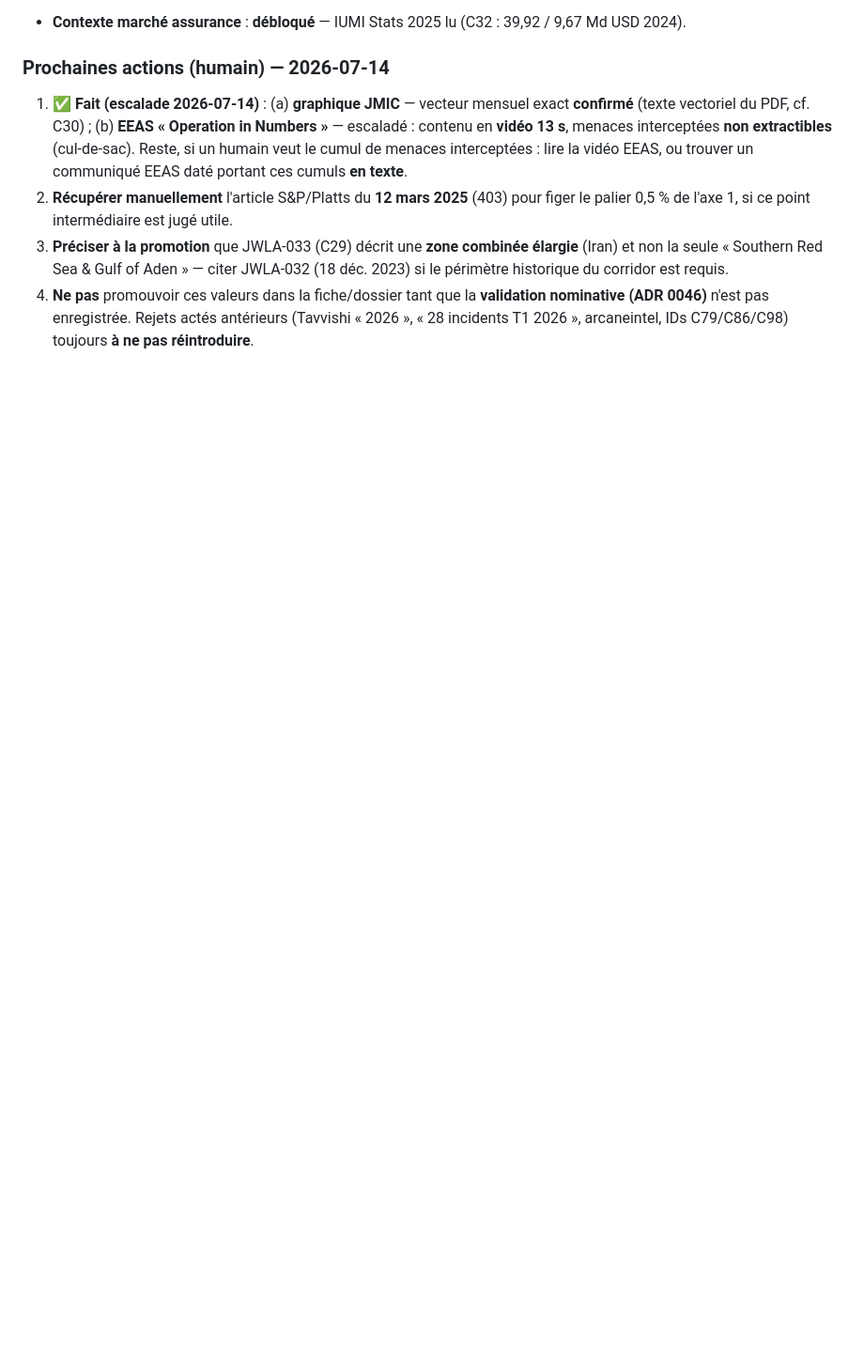
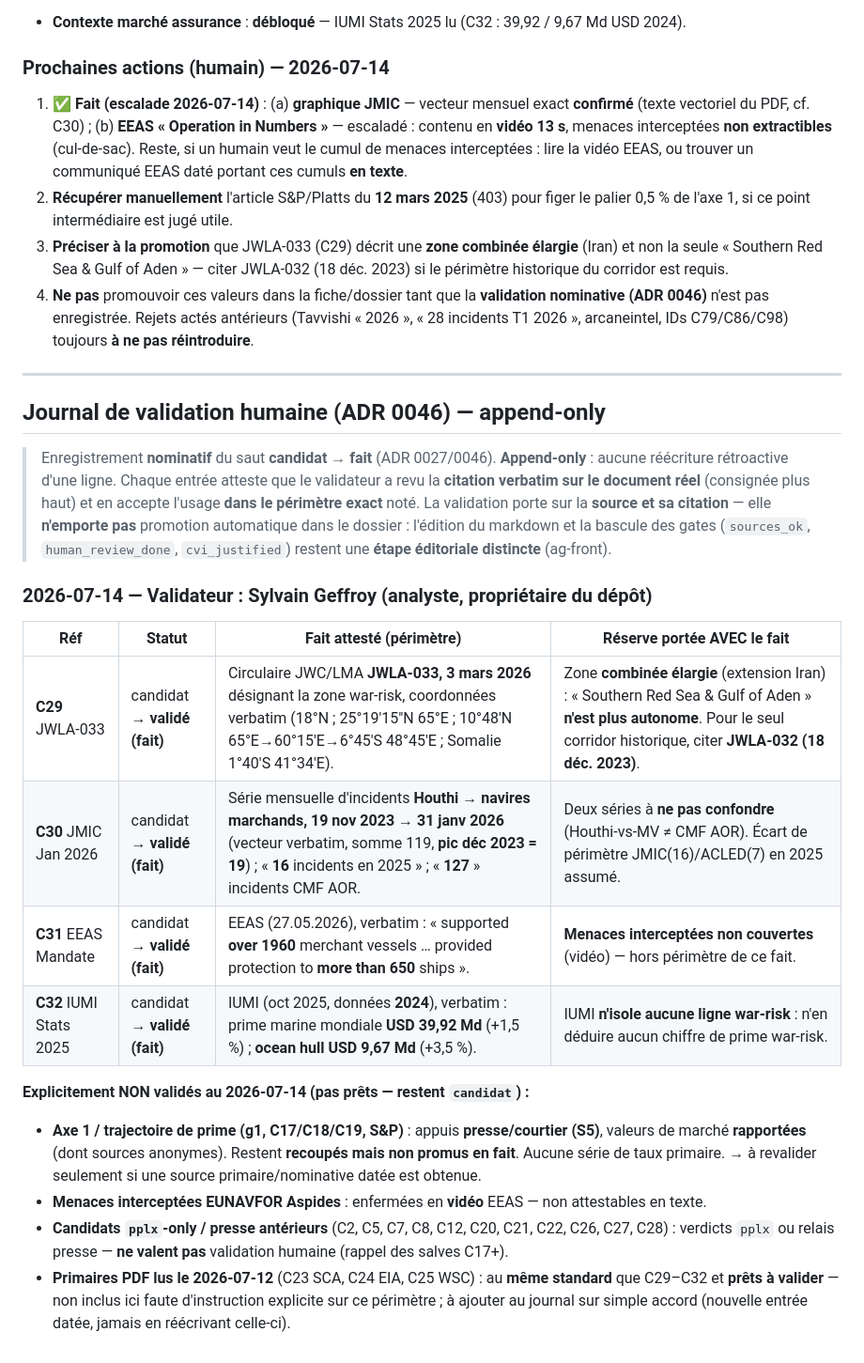
Before and after one commit to s-geffroy/ag-front, a Markdown page: docs/evidence/mer-rouge-suez-assurance-candidates.md, the part around the change. Shown at 94% size. Rendered like a GitHub page; blank space fills up the shorter version.

Commit message:
docs(evidence): validation humaine nominative (ADR 0046) — C29–C32 candidat → fait
Journal de validation append-only : Sylvain Geffroy valide le 2026-07-14 les
quatre sources vérifiées verbatim sur document primaire, chacune avec sa réserve
de périmètre (C29 zone Iran élargie ; C30 deux séries à ne pas confondre ;
C31 menaces hors périmètre ; C32 pas de ligne war-risk isolée).

Non validés (restent candidat) : axe 1 prime (presse/courtier S5), menaces
Aspides (vidéo), candidats pplx-only/presse antérieurs. C23/C24/C25 (primaires
PDF) prêts mais hors instruction — à ajouter au journal sur accord.

La validation porte sur la source/citation, sans promotion automatique dans le
dossier (édition markdown + gates = étape éditoriale distincte, ag-front).

Co-Authored-By: Claude Opus 4.8 (1M context) <noreply@anthropic.com>

```diff
--- a/docs/evidence/mer-rouge-suez-assurance-candidates.md
+++ b/docs/evidence/mer-rouge-suez-assurance-candidates.md
@@ -500,3 +500,35 @@ bas de ce registre.
 4. **Ne pas** promouvoir ces valeurs dans la fiche/dossier tant que la **validation nominative (ADR 0046)**
    n'est pas enregistrée. Rejets actés antérieurs (Tavvishi « 2026 », « 28 incidents T1 2026 »,
    arcaneintel, IDs C79/C86/C98) toujours **à ne pas réintroduire**.
+
+---
+
+## Journal de validation humaine (ADR 0046) — append-only
+
+> Enregistrement **nominatif** du saut **candidat → fait** (ADR 0027/0046). **Append-only** : aucune
+> réécriture rétroactive d'une ligne. Chaque entrée atteste que le validateur a revu la **citation
+> verbatim sur le document réel** (consignée plus haut) et en accepte l'usage **dans le périmètre exact**
+> noté. La validation porte sur la **source et sa citation** — elle **n'emporte pas** promotion automatique
+> dans le dossier : l'édition du markdown et la bascule des gates (`sources_ok`, `human_review_done`,
+> `cvi_justified`) restent une **étape éditoriale distincte** (ag-front).
+
+### 2026-07-14 — Validateur : **Sylvain Geffroy** (analyste, propriétaire du dépôt)
+
+| Réf | Statut | Fait attesté (périmètre) | Réserve portée AVEC le fait |
+| --- | --- | --- | --- |
+| **C29** JWLA-033 | candidat → **validé (fait)** | Circulaire JWC/LMA **JWLA-033, 3 mars 2026** désignant la zone war-risk, coordonnées verbatim (18°N ; 25°19'15"N 65°E ; 10°48'N 65°E→60°15'E→6°45'S 48°45'E ; Somalie 1°40'S 41°34'E). | Zone **combinée élargie** (extension Iran) : « Southern Red Sea & Gulf of Aden » **n'est plus autonome**. Pour le seul corridor historique, citer **JWLA-032 (18 déc. 2023)**. |
+| **C30** JMIC Jan 2026 | candidat → **validé (fait)** | Série mensuelle d'incidents **Houthi → navires marchands, 19 nov 2023 → 31 janv 2026** (vecteur verbatim, somme 119, **pic déc 2023 = 19**) ; « **16** incidents en 2025 » ; « **127** » incidents CMF AOR. | Deux séries à **ne pas confondre** (Houthi-vs-MV ≠ CMF AOR). Écart de périmètre JMIC(16)/ACLED(7) en 2025 assumé. |
+| **C31** EEAS Mandate | candidat → **validé (fait)** | EEAS (27.05.2026), verbatim : « supported **over 1960** merchant vessels … provided protection to **more than 650** ships ». | **Menaces interceptées non couvertes** (vidéo) — hors périmètre de ce fait. |
+| **C32** IUMI Stats 2025 | candidat → **validé (fait)** | IUMI (oct 2025, données **2024**), verbatim : prime marine mondiale **USD 39,92 Md** (+1,5 %) ; **ocean hull USD 9,67 Md** (+3,5 %). | IUMI **n'isole aucune ligne war-risk** : n'en déduire aucun chiffre de prime war-risk. |
+
+**Explicitement NON validés au 2026-07-14 (pas prêts — restent `candidat`) :**
+
+- **Axe 1 / trajectoire de prime (g1, C17/C18/C19, S&P)** : appuis **presse/courtier (S5)**, valeurs de
+  marché **rapportées** (dont sources anonymes). Restent **recoupés mais non promus en fait**. Aucune série
+  de taux primaire. → à revalider seulement si une source primaire/nominative datée est obtenue.
+- **Menaces interceptées EUNAVFOR Aspides** : enfermées en **vidéo** EEAS — non attestables en texte.
+- **Candidats `pplx`-only / presse antérieurs** (C2, C5, C7, C8, C12, C20, C21, C22, C26, C27, C28) :
+  verdicts `pplx` ou relais presse — **ne valent pas** validation humaine (rappel des salves C17+).
+- **Primaires PDF lus le 2026-07-12** (C23 SCA, C24 EIA, C25 WSC) : au **même standard** que C29–C32 et
+  **prêts à valider** — non inclus ici faute d'instruction explicite sur ce périmètre ; à ajouter au
+  journal sur simple accord (nouvelle entrée datée, jamais en réécrivant celle-ci).
```
